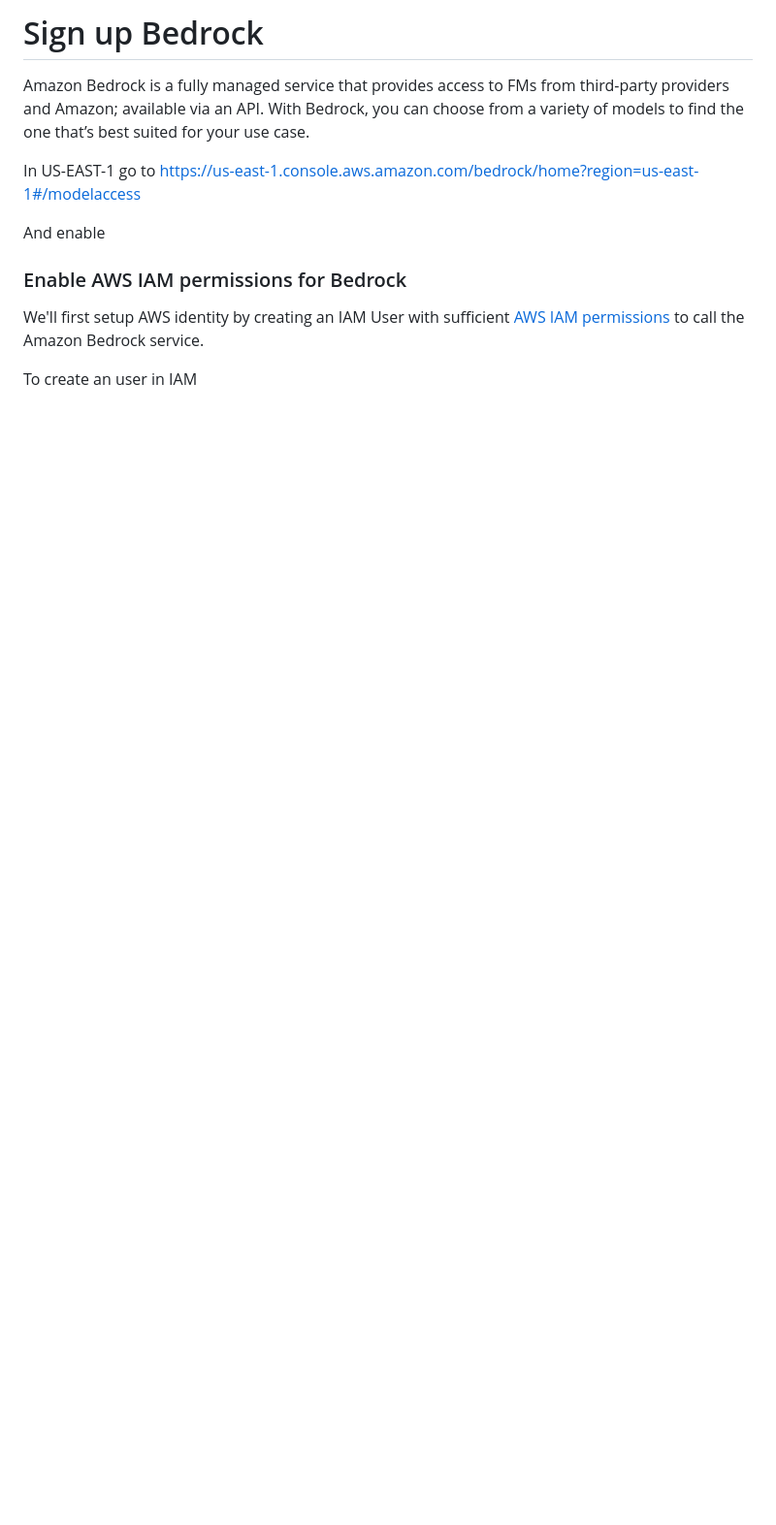
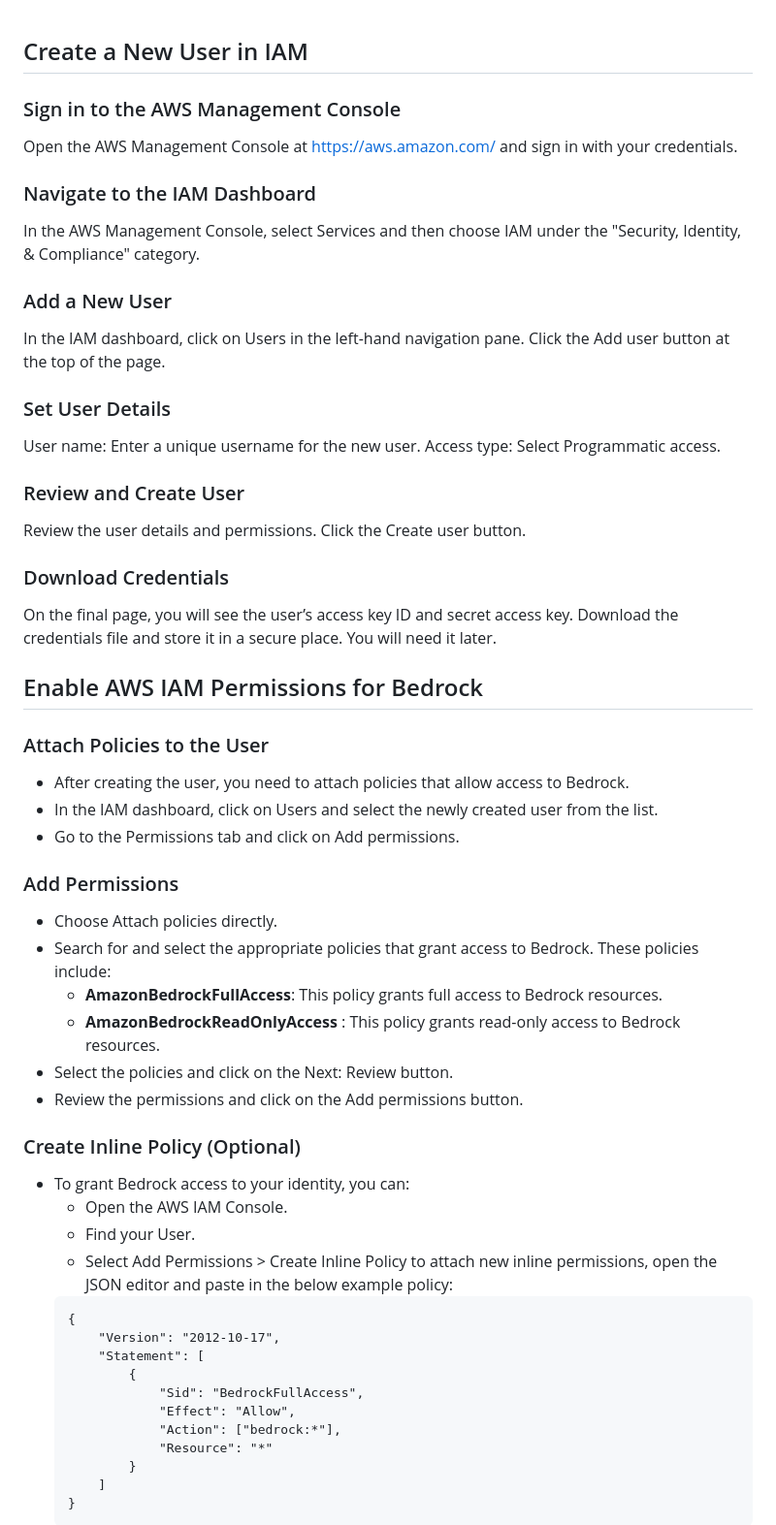
Before and after one commit to weimeilin79/rpg-rag, a Markdown page: instructions/module-one/01-setup_env.md, the part around one of its changes. Shown at 97% size. GitHub-like rendering; blank space fills up the shorter version.

Commit message:
Add setup instruction

````diff
--- a/instructions/module-one/01-setup_env.md
+++ b/instructions/module-one/01-setup_env.md
@@ -1,14 +1,56 @@
-# Sign up Bedrock
 
-Amazon Bedrock is a fully managed service that provides access to FMs from third-party providers and Amazon; available via an API. With Bedrock, you can choose from a variety of models to find the one that’s best suited for your use case.
+## Create a New User in IAM
 
-In US-EAST-1 go to
-https://us-east-1.console.aws.amazon.com/bedrock/home?region=us-east-1#/modelaccess
+### Sign in to the AWS Management Console
+Open the AWS Management Console at https://aws.amazon.com/ and sign in with your credentials.
 
-And enable
+### Navigate to the IAM Dashboard
+In the AWS Management Console, select Services and then choose IAM under the "Security, Identity, & Compliance" category.
 
-### Enable AWS IAM permissions for Bedrock
+### Add a New User
+In the IAM dashboard, click on Users in the left-hand navigation pane.
+Click the Add user button at the top of the page.
 
-We'll first setup AWS identity by creating an IAM User with sufficient [AWS IAM permissions](https://docs.aws.amazon.com/IAM/latest/UserGuide/access_policies.html) to call the Amazon Bedrock service.
+### Set User Details
+User name: Enter a unique username for the new user.
+Access type: Select Programmatic access.
 
-To create an user in IAM
+### Review and Create User
+Review the user details and permissions. Click the Create user button.
+
+### Download Credentials
+On the final page, you will see the user’s access key ID and secret access key. Download the credentials file and store it in a secure place. You will need it later.
+
+## Enable AWS IAM Permissions for Bedrock
+### Attach Policies to the User
+- After creating the user, you need to attach policies that allow access to Bedrock.
+- In the IAM dashboard, click on Users and select the newly created user from the list.
+- Go to the Permissions tab and click on Add permissions.
+
+### Add Permissions
+- Choose Attach policies directly.
+- Search for and select the appropriate policies that grant access to Bedrock. These policies include:
+    - **AmazonBedrockFullAccess**: This policy grants full access to Bedrock resources.
+    - **AmazonBedrockReadOnlyAccess** : This policy grants read-only access to Bedrock resources.
+- Select the policies and click on the Next: Review button.
+- Review the permissions and click on the Add permissions button.
+
+### Create Inline Policy (Optional)
+- To grant Bedrock access to your identity, you can:
+    - Open the AWS IAM Console.
+    - Find your User.
+    - Select Add Permissions > Create Inline Policy to attach new inline permissions, open the JSON editor and paste in the below example policy:
+    ```
+    {
+        "Version": "2012-10-17",
+        "Statement": [
+            {
+                "Sid": "BedrockFullAccess",
+                "Effect": "Allow",
+                "Action": ["bedrock:*"],
+                "Resource": "*"
+            }
+        ]
+    }
+    ```
+
````
Also changed, not shown: other parts of instructions/module-one/01-setup_env.md (+42 -107 lines).
